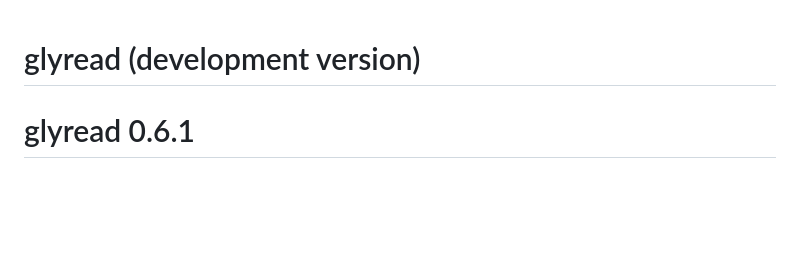
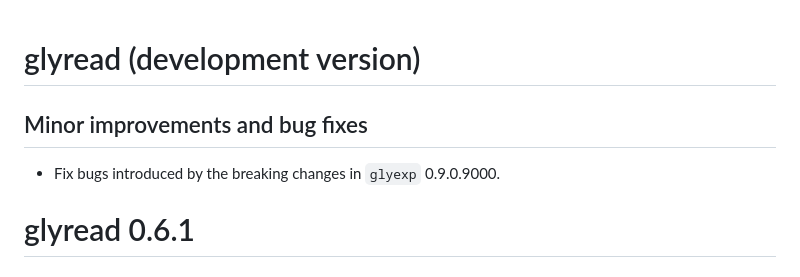
Before and after one commit to glycoverse/glyread, a Markdown page: NEWS.md, the part around the change. Drawn GitHub-style; blank space fills up the shorter version.

Commit message:
chore: update NEWS

```diff
--- a/NEWS.md
+++ b/NEWS.md
@@ -1,4 +1,8 @@
 # glyread (development version)
+
+## Minor improvements and bug fixes
+
+* Fix bugs introduced by the breaking changes in `glyexp` 0.9.0.9000.
 
 # glyread 0.6.1
 
```
